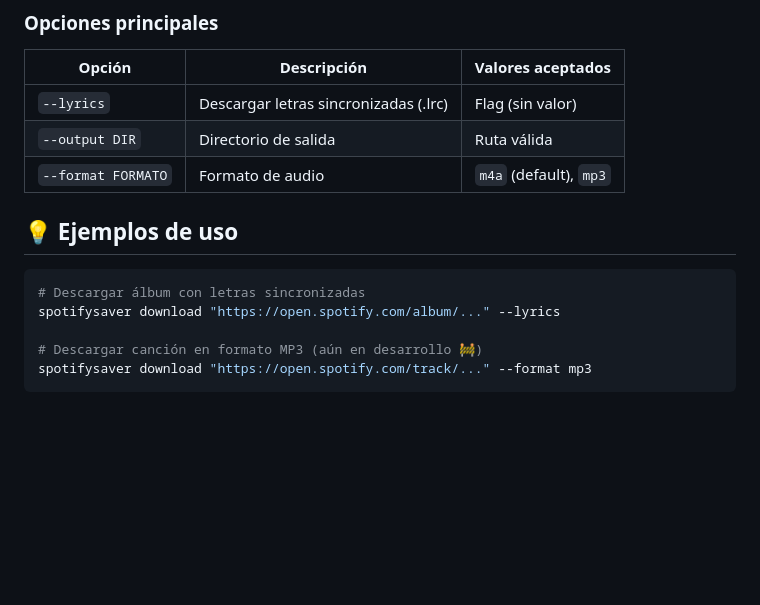
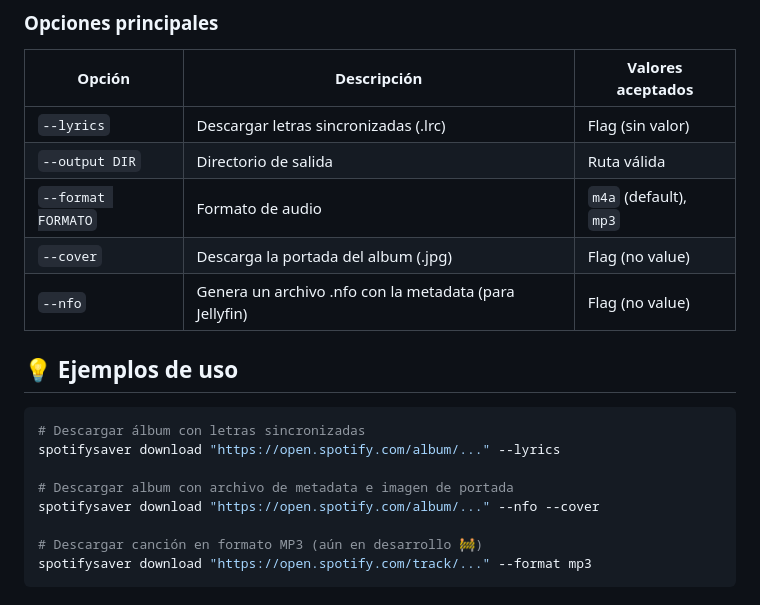
Before and after one commit to gabrielbaute/spotify-saver, a Markdown page: README_ES.md, the part around the change. Drawn GitHub-style; blank space fills up the shorter version.

Commit message:
Nuevos flags en Download

````diff
--- a/README_ES.md
+++ b/README_ES.md
@@ -65,14 +65,19 @@ También puedes consultar el archivo .example.env
 
 | Opción               | Descripción                              | Valores aceptados       |
 |----------------------|------------------------------------------|-------------------------|
-| `--lyrics`           | Descargar letras sincronizadas (.lrc)   | Flag (sin valor)        |
+| `--lyrics`           | Descargar letras sincronizadas (.lrc)    | Flag (sin valor)        |
 | `--output DIR`       | Directorio de salida                     | Ruta válida            |
 | `--format FORMATO`   | Formato de audio                         | `m4a` (default), `mp3` |
+| `--cover`            | Descarga la portada del album (.jpg)     | Flag (no value) |
+| `--nfo`              | Genera un archivo .nfo con la metadata (para Jellyfin)| Flag (no value) |
 
 ## 💡 Ejemplos de uso
 ```bash
 # Descargar álbum con letras sincronizadas
 spotifysaver download "https://open.spotify.com/album/..." --lyrics
+
+# Descargar album con archivo de metadata e imagen de portada
+spotifysaver download "https://open.spotify.com/album/..." --nfo --cover
 
 # Descargar canción en formato MP3 (aún en desarrollo 🚧)
 spotifysaver download "https://open.spotify.com/track/..." --format mp3
````
Also changed, not shown: README.md (+7 -1 lines).
